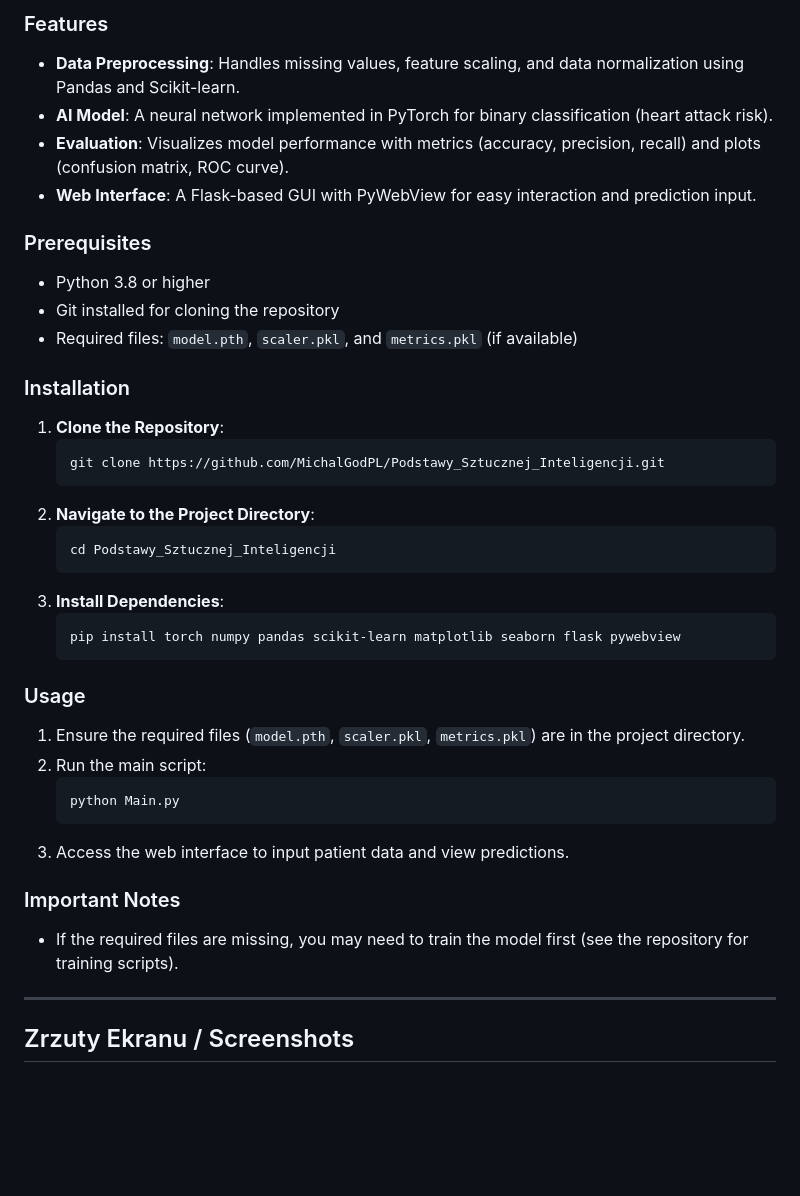
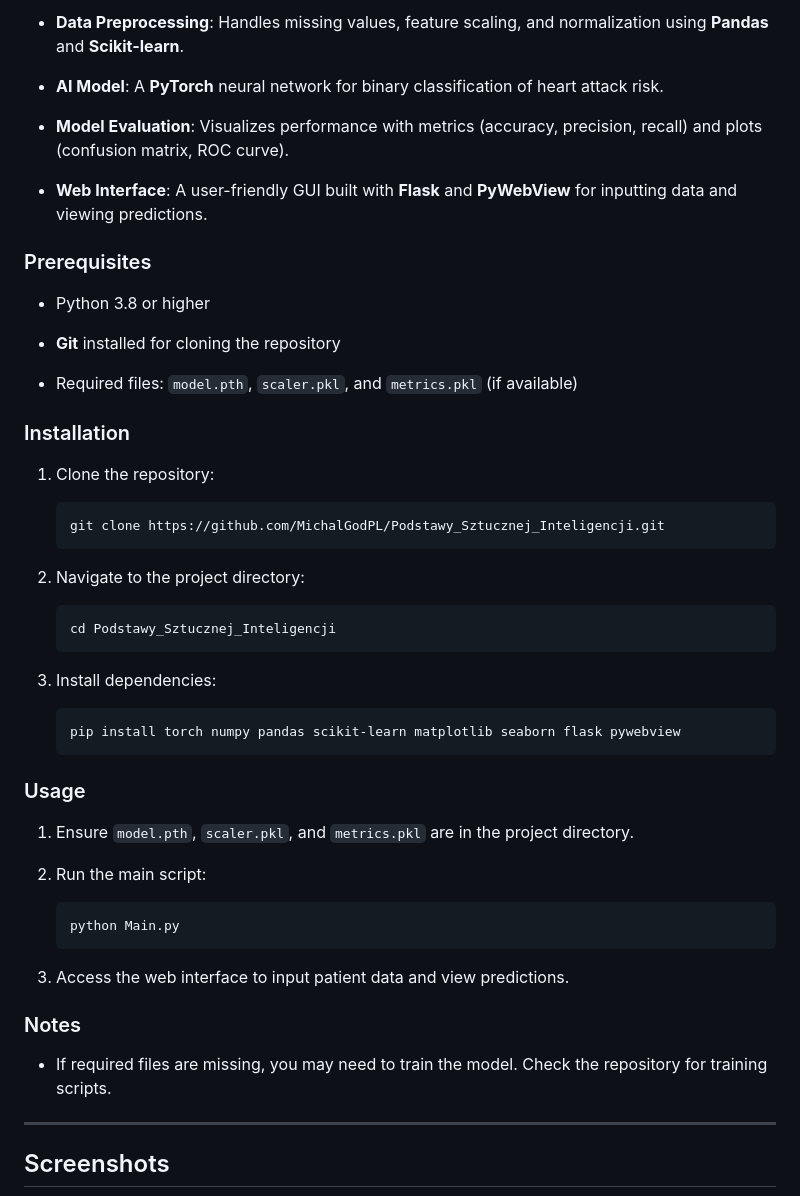
Before and after one commit to MichalGodPL/Podstawy_Sztucznej_Inteligencji, a Markdown page: README.md, the part around one of its changes. GitHub-like rendering; blank space fills up the shorter version.

````diff
--- a/README.md
+++ b/README.md
@@ -57,41 +71,53 @@ This repository contains a PyTorch-based AI model designed for heart attack pred
 
-### Features
-- **Data Preprocessing**: Handles missing values, feature scaling, and data normalization using Pandas and Scikit-learn.
-- **AI Model**: A neural network implemented in PyTorch for binary classification (heart attack risk).
-- **Evaluation**: Visualizes model performance with metrics (accuracy, precision, recall) and plots (confusion matrix, ROC curve).
-- **Web Interface**: A Flask-based GUI with PyWebView for easy interaction and prediction input.
+- **Data Preprocessing**: Handles missing values, feature scaling, and normalization using **Pandas** and **Scikit-learn**.
+
+- **AI Model**: A **PyTorch** neural network for binary classification of heart attack risk.
+
+- **Model Evaluation**: Visualizes performance with metrics (accuracy, precision, recall) and plots (confusion matrix, ROC curve).
+
+- **Web Interface**: A user-friendly GUI built with **Flask** and **PyWebView** for inputting data and viewing predictions.
 
 ### Prerequisites
+
 - Python 3.8 or higher
-- Git installed for cloning the repository
+
+- **Git** installed for cloning the repository
+
 - Required files: `model.pth`, `scaler.pkl`, and `metrics.pkl` (if available)
 
 ### Installation
-1. **Clone the Repository**:
+
+1. Clone the repository:
    ```bash
    git clone https://github.com/MichalGodPL/Podstawy_Sztucznej_Inteligencji.git
    ```
-2. **Navigate to the Project Directory**:
+
+2. Navigate to the project directory:
    ```bash
    cd Podstawy_Sztucznej_Inteligencji
    ```
-3. **Install Dependencies**:
+
+3. Install dependencies:
    ```bash
    pip install torch numpy pandas scikit-learn matplotlib seaborn flask pywebview
    ```
 
 ### Usage
-1. Ensure the required files (`model.pth`, `scaler.pkl`, `metrics.pkl`) are in the project directory.
+
+1. Ensure `model.pth`, `scaler.pkl`, and `metrics.pkl` are in the project directory.
+
 2. Run the main script:
    ```bash
    python Main.py
    ```
+
 3. Access the web interface to input patient data and view predictions.
 
-### Important Notes
-- If the required files are missing, you may need to train the model first (see the repository for training scripts).
+### Notes
+
+- If required files are missing, you may need to train the model. Check the repository for training scripts.
 
 ---
 
-## Zrzuty Ekranu / Screenshots
+## Screenshots
 
````
Also changed, not shown: other parts of README.md (+43 -28 lines).
